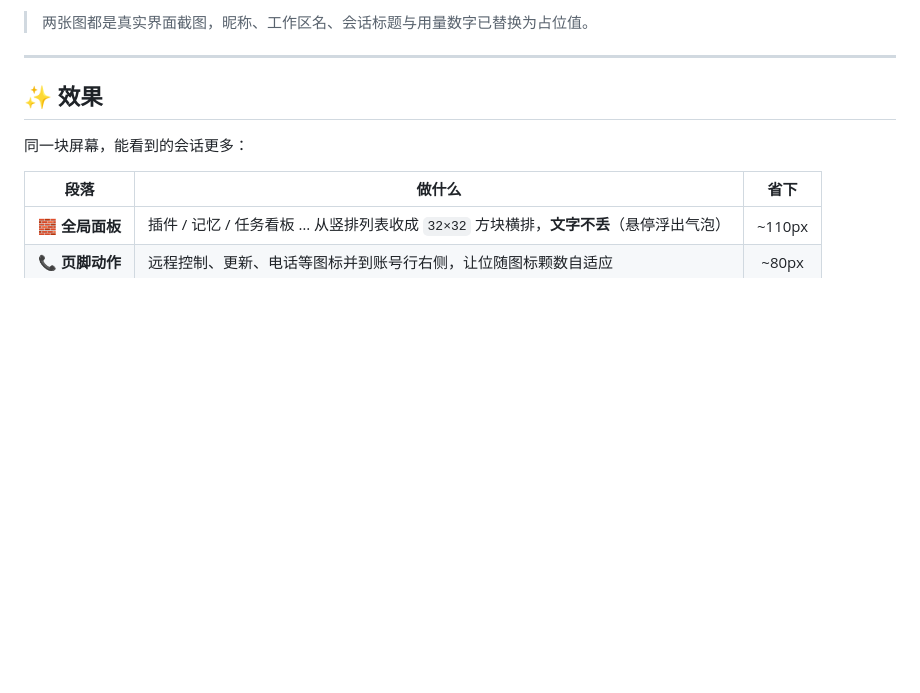
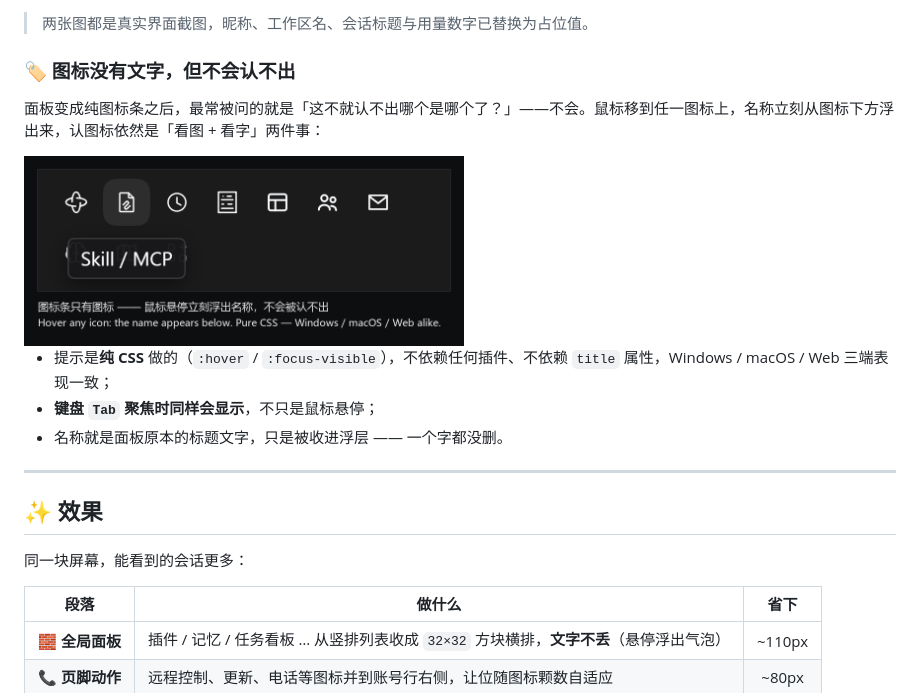
Before and after one commit to strange2000/dsh-tight-sidebar, a Markdown page: README.md, the part around the change. Rendered like a GitHub page; pictures changed too: docs/assets/hover-tooltip.png (added); blank space fills up the shorter version.

Commit message:
docs: 强调面板图标条悬停即显示名称（新增 hover-tooltip.png，中英 README 同步）

```diff
--- a/README.md
+++ b/README.md
@@ -35,6 +35,16 @@
 </table>
 
 > 两张图都是真实界面截图，昵称、工作区名、会话标题与用量数字已替换为占位值。
+
+### 🏷 图标没有文字，但不会认不出
+
+面板变成纯图标条之后，最常被问的就是「这不就认不出哪个是哪个了？」——不会。鼠标移到任一图标上，名称立刻从图标下方浮出来，认图标依然是「看图 + 看字」两件事：
+
+<img src="docs/assets/hover-tooltip.png" alt="鼠标悬停 Skill / MCP 图标，下方浮出名称提示" width="440">
+
+- 提示是**纯 CSS** 做的（`:hover` / `:focus-visible`），不依赖任何插件、不依赖 `title` 属性，Windows / macOS / Web 三端表现一致；
+- **键盘 `Tab` 聚焦时同样会显示**，不只是鼠标悬停；
+- 名称就是面板原本的标题文字，只是被收进浮层 —— 一个字都没删。
 
 ---
 
```
Also changed, not shown: README.en.md (+10 -0 lines).
